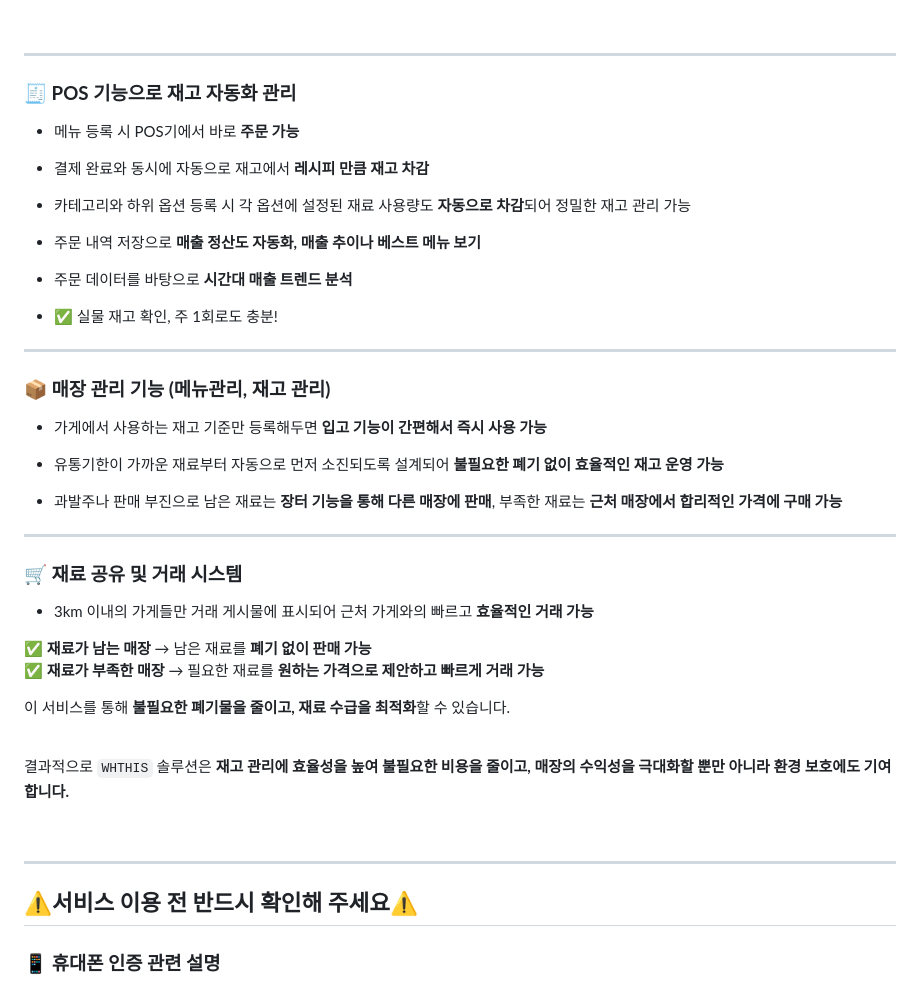
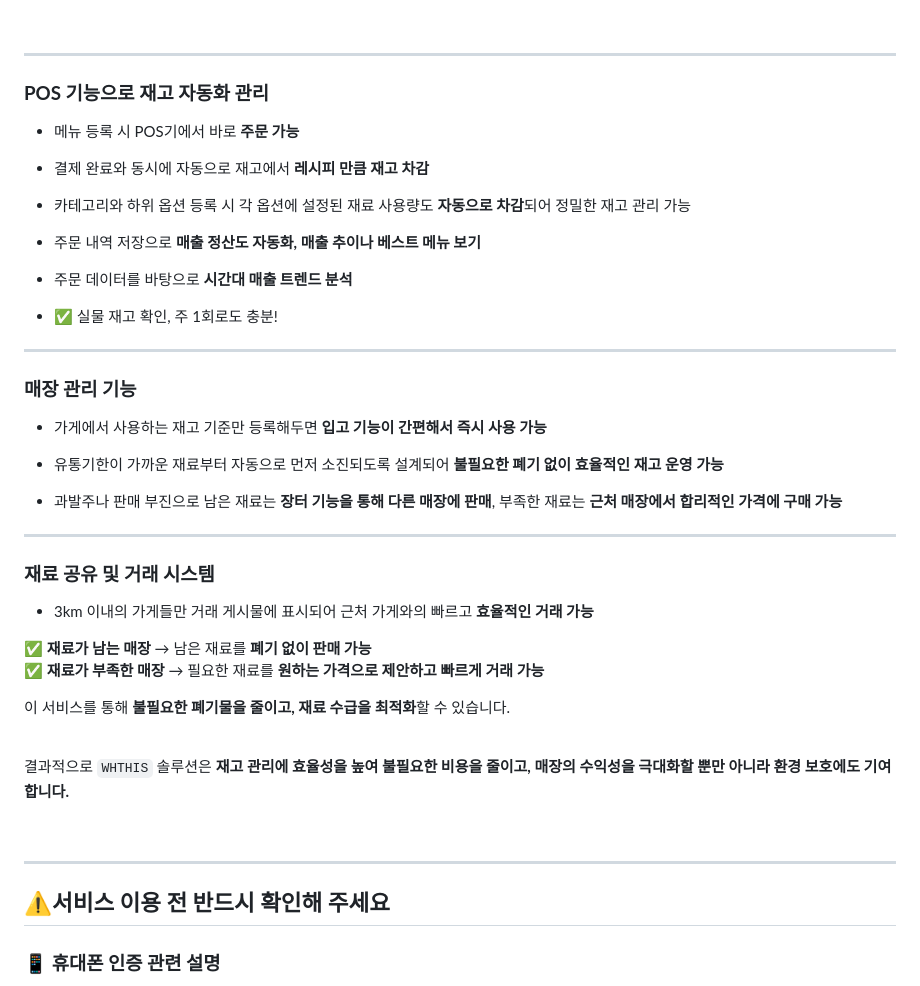
Before and after one commit to dhtmdwo/portfolio1, a Markdown page: README.md, the part around one of its changes. GitHub-like rendering.

```diff
--- a/README.md
+++ b/README.md
@@ -159,7 +159,7 @@
 
 ---
 
-### **🧾 POS 기능으로 재고 자동화 관리**
+### **POS 기능으로 재고 자동화 관리**
 
 - 메뉴 등록 시 POS기에서 바로 **주문 가능**
 
@@ -175,7 +175,7 @@
 
 ---
 
-### **📦 매장 관리 기능 (메뉴관리, 재고 관리)**
+### **매장 관리 기능**
 
 - 가게에서 사용하는 재고 기준만 등록해두면 **입고 기능이 간편해서 즉시 사용 가능**
 
@@ -185,7 +185,7 @@
 
 ---
 
-### **🛒 재료 공유 및 거래 시스템**
+### **재료 공유 및 거래 시스템**
 
 - 3km 이내의 가게들만 거래 게시물에 표시되어 근처 가게와의 빠르고 **효율적인 거래 가능**
 
@@ -202,7 +202,7 @@
 
 ---
 
-## ⚠️**서비스 이용 전 반드시 확인해 주세요**⚠️
+## ⚠️**서비스 이용 전 반드시 확인해 주세요**
 
 ### 📱 **휴대폰 인증 관련 설명**
 
```
Also changed, not shown: other parts of README.md (+3 -3 lines).
